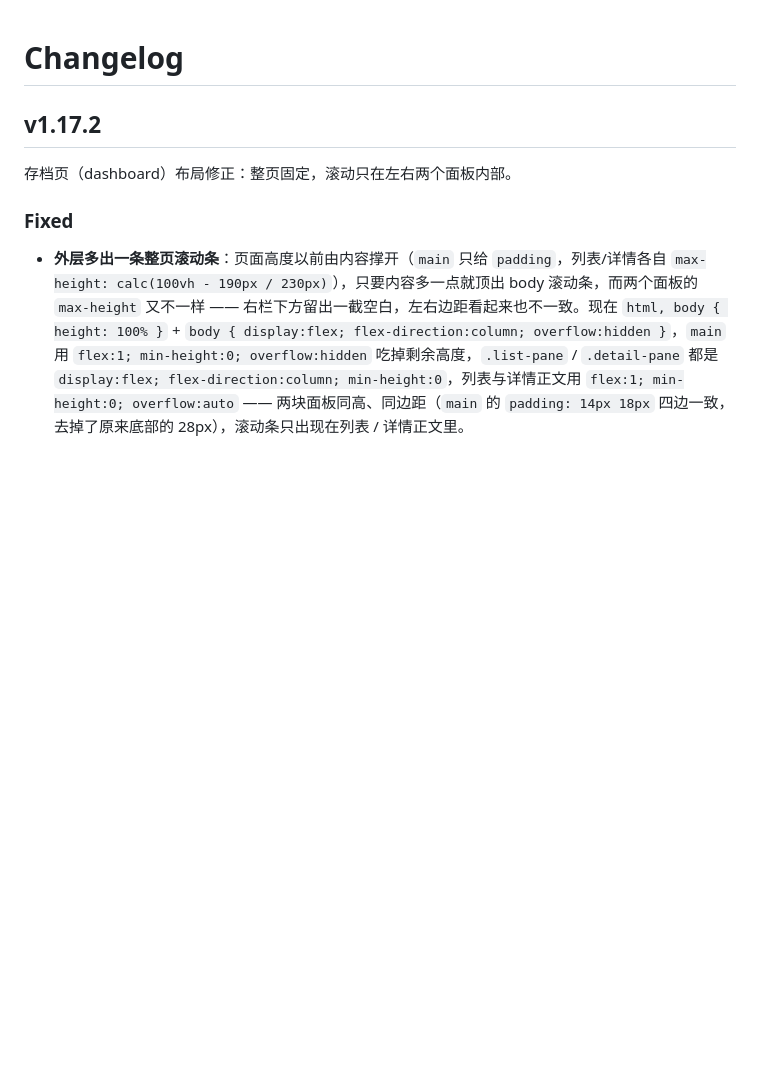
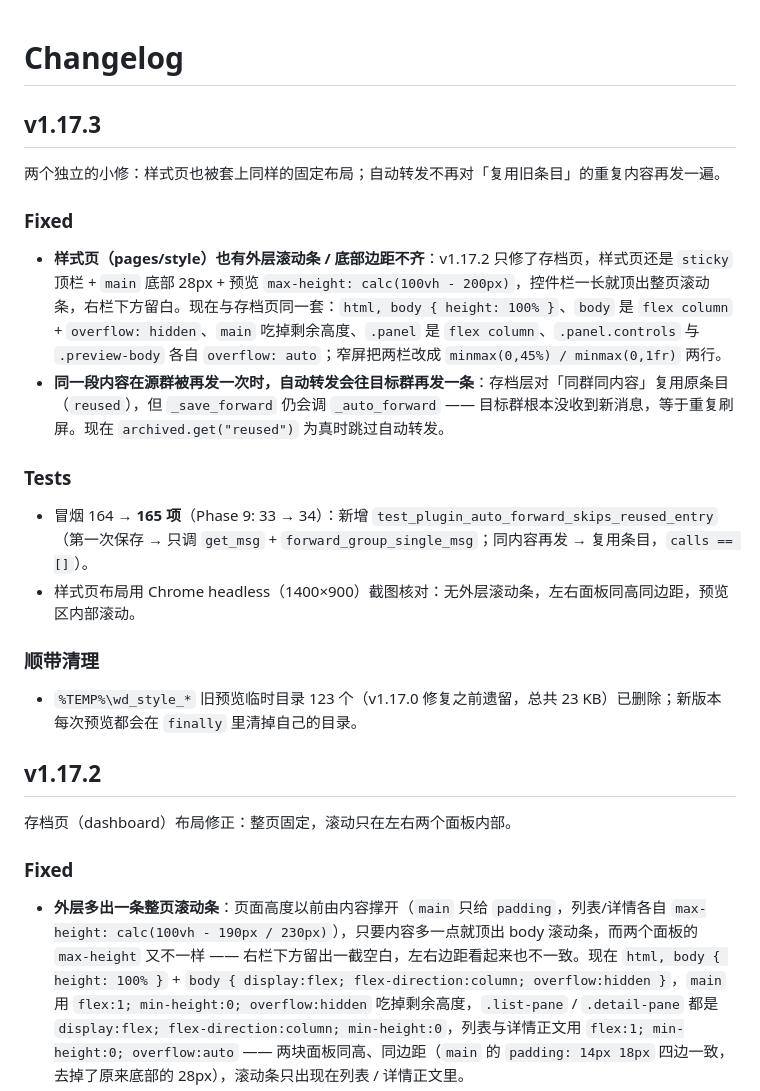
Before and after one commit to kazamisama/astrbot-plugin-media-warden, a Markdown page: CHANGELOG.md, the part around the change. Rendered like a GitHub page; blank space fills up the shorter version.

```diff
--- a/CHANGELOG.md
+++ b/CHANGELOG.md
@@ -1,4 +1,22 @@
 # Changelog
+
+## v1.17.3
+
+两个独立的小修：样式页也被套上同样的固定布局；自动转发不再对「复用旧条目」的重复内容再发一遍。
+
+### Fixed
+
+- **样式页（pages/style）也有外层滚动条 / 底部边距不齐**：v1.17.2 只修了存档页，样式页还是 `sticky` 顶栏 + `main` 底部 28px + 预览 `max-height: calc(100vh - 200px)`，控件栏一长就顶出整页滚动条，右栏下方留白。现在与存档页同一套：`html, body { height: 100% }`、`body` 是 `flex column` + `overflow: hidden`、`main` 吃掉剩余高度、`.panel` 是 `flex column`、`.panel.controls` 与 `.preview-body` 各自 `overflow: auto`；窄屏把两栏改成 `minmax(0,45%) / minmax(0,1fr)` 两行。
+- **同一段内容在源群被再发一次时，自动转发会往目标群再发一条**：存档层对「同群同内容」复用原条目（`reused`），但 `_save_forward` 仍会调 `_auto_forward` —— 目标群根本没收到新消息，等于重复刷屏。现在 `archived.get("reused")` 为真时跳过自动转发。
+
+### Tests
+
+- 冒烟 164 → **165 项**（Phase 9: 33 → 34）：新增 `test_plugin_auto_forward_skips_reused_entry`（第一次保存 → 只调 `get_msg` + `forward_group_single_msg`；同内容再发 → 复用条目，`calls == []`）。
+- 样式页布局用 Chrome headless（1400×900）截图核对：无外层滚动条，左右面板同高同边距，预览区内部滚动。
+
+### 顺带清理
+
+- `%TEMP%\wd_style_*` 旧预览临时目录 123 个（v1.17.0 修复之前遗留，总共 23 KB）已删除；新版本每次预览都会在 `finally` 里清掉自己的目录。
 
 ## v1.17.2
 
```
Also changed, not shown: HANDOVER.md (+38 -3 lines), README.md (+1 -0 lines).
